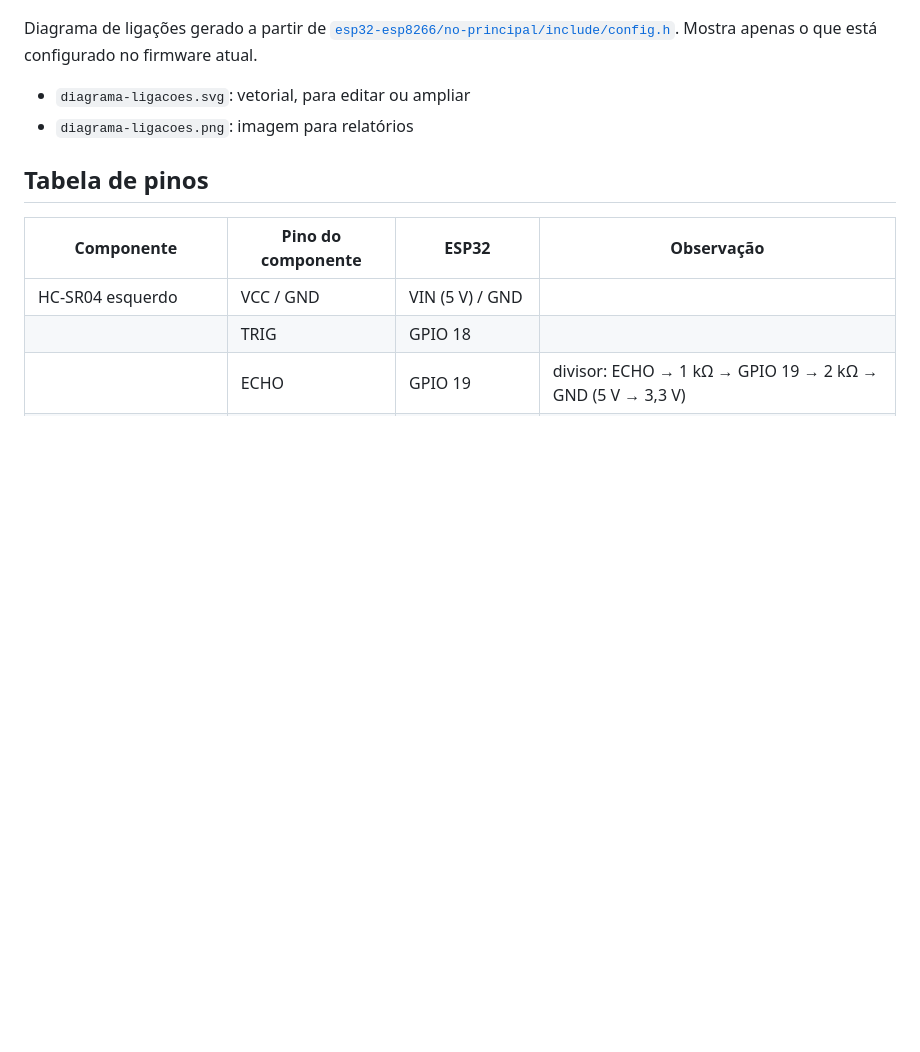
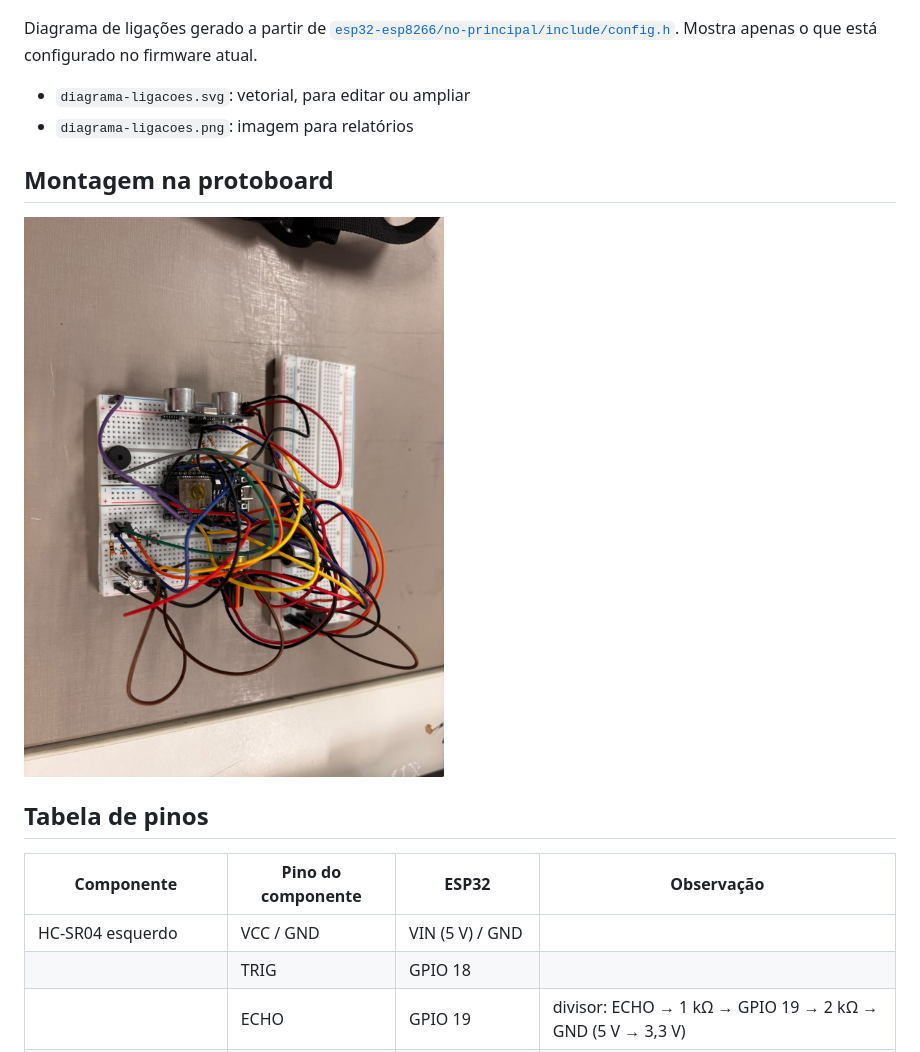
Before and after one commit to fabianacoelhoo/Projeto-Embarcados, a Markdown page: schematics/README.md, the part around the change. Drawn GitHub-style; pictures changed too: docs/img/montagem-protoboard.jpg (added); blank space fills up the shorter version.

Commit message:
Adiciona a foto da montagem na protoboard
Figura 2 do relatório, e também em schematics/ e docs/img/.

Co-Authored-By: Claude Opus 5.5 <noreply@anthropic.com>
Claude-Session: https://claude.ai/code/session_01DLn7tPxkYPUXiDeP5Smk9f

```diff
--- a/schematics/README.md
+++ b/schematics/README.md
@@ -6,6 +6,10 @@ Diagrama de ligações gerado a partir de [`esp32-esp8266/no-principal/include/c
 
 - `diagrama-ligacoes.svg`: vetorial, para editar ou ampliar
 - `diagrama-ligacoes.png`: imagem para relatórios
+
+## Montagem na protoboard
+
+![Montagem física](../docs/img/montagem-protoboard.jpg)
 
 ## Tabela de pinos
 
```
Also changed, not shown: docs/README.md (+1 -0 lines), 2 other files.
